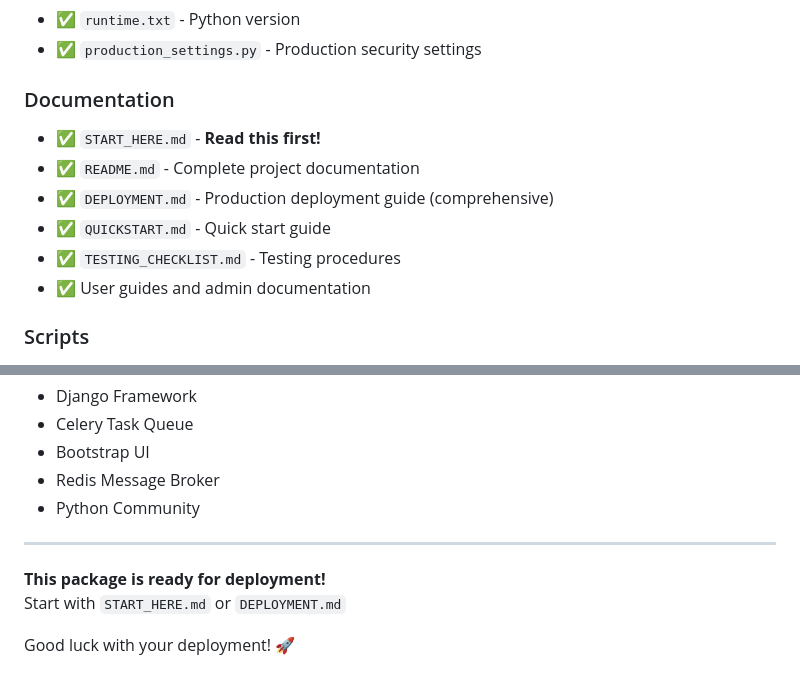
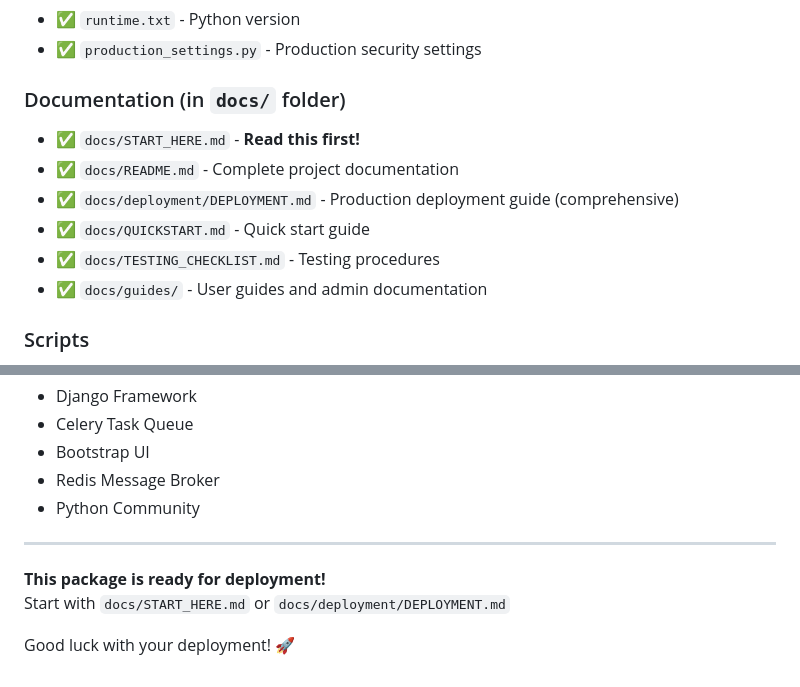
Before and after one commit to Dang62899/TS_OPAC_eLibrary, a Markdown page: docs/guides/PACKAGE_SUMMARY.md, 2 parts joined by grey strips. Drawn GitHub-style.

Commit message:
Update file path references after moving documentation to docs/ folder
- Update PACKAGE_SUMMARY.md with new docs/ paths
- Update DEPLOYMENT_COMPLETE.md with new docs/ folder structure references
- Ensure all cross-references point to correct documentation locations

```diff
--- a/docs/guides/PACKAGE_SUMMARY.md
+++ b/docs/guides/PACKAGE_SUMMARY.md
@@ -23,13 +23,13 @@
 - ✅ `runtime.txt` - Python version
 - ✅ `production_settings.py` - Production security settings
 
-### Documentation
-- ✅ `START_HERE.md` - **Read this first!**
-- ✅ `README.md` - Complete project documentation
-- ✅ `DEPLOYMENT.md` - Production deployment guide (comprehensive)
-- ✅ `QUICKSTART.md` - Quick start guide
-- ✅ `TESTING_CHECKLIST.md` - Testing procedures
-- ✅ User guides and admin documentation
+### Documentation (in `docs/` folder)
+- ✅ `docs/START_HERE.md` - **Read this first!**
+- ✅ `docs/README.md` - Complete project documentation
+- ✅ `docs/deployment/DEPLOYMENT.md` - Production deployment guide (comprehensive)
+- ✅ `docs/QUICKSTART.md` - Quick start guide
+- ✅ `docs/TESTING_CHECKLIST.md` - Testing procedures
+- ✅ `docs/guides/` - User guides and admin documentation
 
 ### Scripts
 - ✅ `setup.bat` / `setup.sh` - Development setup
@@ -371,6 +371,6 @@ Built with:
 ---
 
 **This package is ready for deployment!**
-Start with `START_HERE.md` or `DEPLOYMENT.md`
+Start with `docs/START_HERE.md` or `docs/deployment/DEPLOYMENT.md`
 
 Good luck with your deployment! 🚀
```
Also changed, not shown: docs/deployment/DEPLOYMENT_COMPLETE.md (+2 -2 lines).
